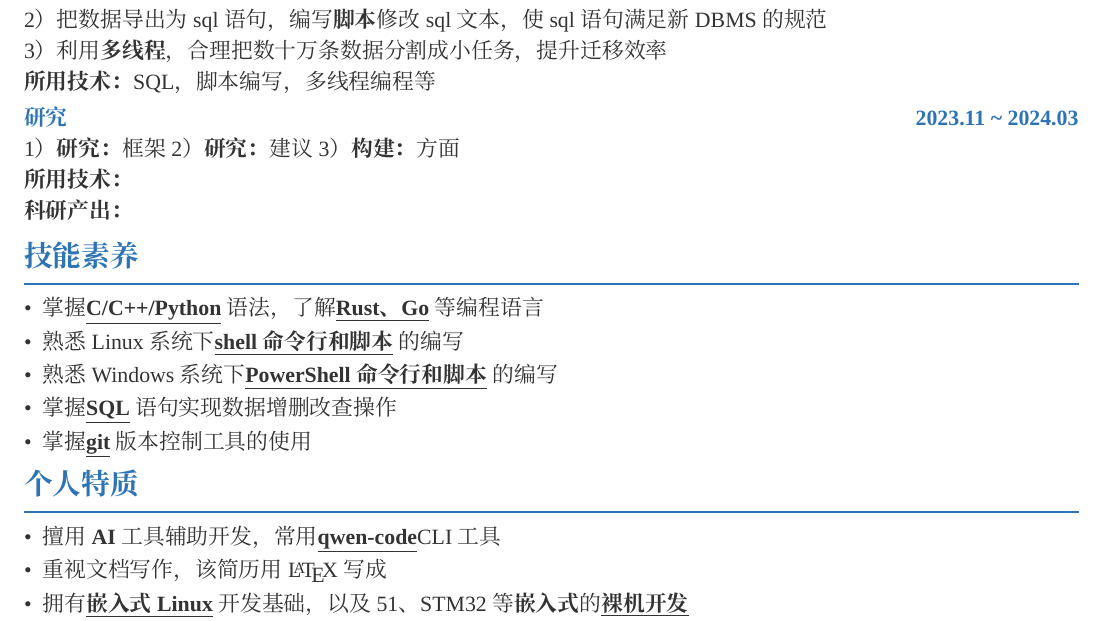
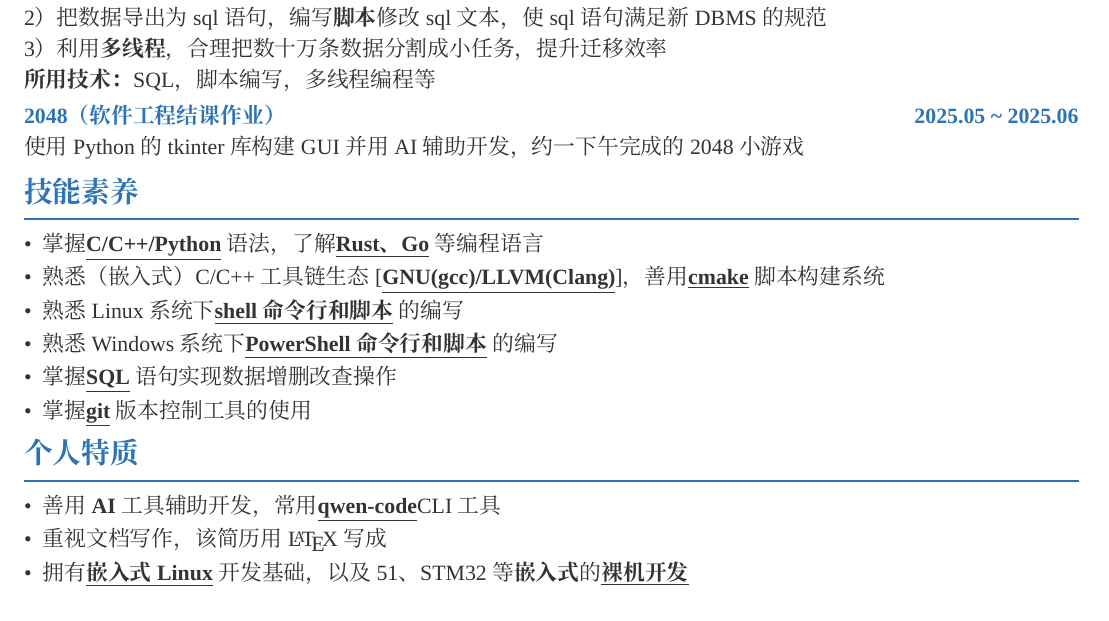
Before and after one commit to Nahida1O27/Resume, a LaTeX document (latex排版简历.tex): part of the page, cut so that both start at the same text. Compiled offline with XeLaTeX; a missing font is replaced by an installed copy or a similar font.

Commit message:
很多改动，基本完成简历

```diff
--- a/latex排版简历.tex
+++ b/latex排版简历.tex
@@ -120,21 +120,23 @@
 \vspace{0.2em}
 
 \noindent
-\textcolor{sectioncolor}{\textbf{研究}} \hfill \textcolor{sectioncolor}{\textbf{2023.11 \textasciitilde{} 2024.03}}
+\textcolor{sectioncolor}{\textbf{2048（软件工程结课作业）}} \hfill \textcolor{sectioncolor}{\textbf{2025.05 \textasciitilde{} 2025.06}}
 \par\noindent
-1）\textbf{研究：}框架
-2）\textbf{研究：}建议
-3）\textbf{构建：}方面
-\par\noindent
-\textbf{所用技术：}
-\par\noindent
-\textbf{科研产出：}
+使用Python的tkinter库构建GUI并用AI辅助开发，约一下午完成的2048小游戏
+%1）\textbf{研究：}框架
+%2）\textbf{研究：}建议
+%3）\textbf{构建：}方面
+%\par\noindent
+%\textbf{所用技术：}Python
+%\par\noindent
+%\textbf{科研产出：}
 \vspace{0.2em}
 
 \section*{技能素养}
 \vspace{-0.1em}
 \begin{itemize}
     \item 掌握\textbf{\underline{C/C++/Python}}语法，了解\textbf{\underline{Rust、Go}}等编程语言
+    \item 熟悉（嵌入式）C/C++工具链生态[\underline{\textbf{GNU(gcc)/LLVM(Clang)}}]，善用\underline{\textbf{cmake}}脚本构建系统
     \item 熟悉Linux系统下\textbf{\underline{shell命令行和脚本}}的编写
     \item 熟悉Windows系统下\textbf{\underline{PowerShell命令行和脚本}}的编写
     \item 掌握\textbf{\underline{SQL}}语句实现数据增删改查操作
@@ -144,7 +146,7 @@
 \section*{个人特质}
 \vspace{-0.1em}
 \begin{itemize}
-    \item 擅用\textbf{AI}工具辅助开发，常用\underline{\textbf{qwen-code}}CLI工具
+    \item 善用\textbf{AI}工具辅助开发，常用\underline{\textbf{qwen-code}}CLI工具
     \item 重视文档写作，该简历用 \LaTeX 写成
     \item 拥有\underline{\textbf{嵌入式Linux}}开发基础，以及51、STM32等\textbf{嵌入式}的\underline{\textbf{裸机开发}}
     \item 参观IOTE2025上海和MWC2025上海、2025上海国际嵌入式会议，关注行业动态
```
Also changed, not shown: latex排版简历.pdf.
